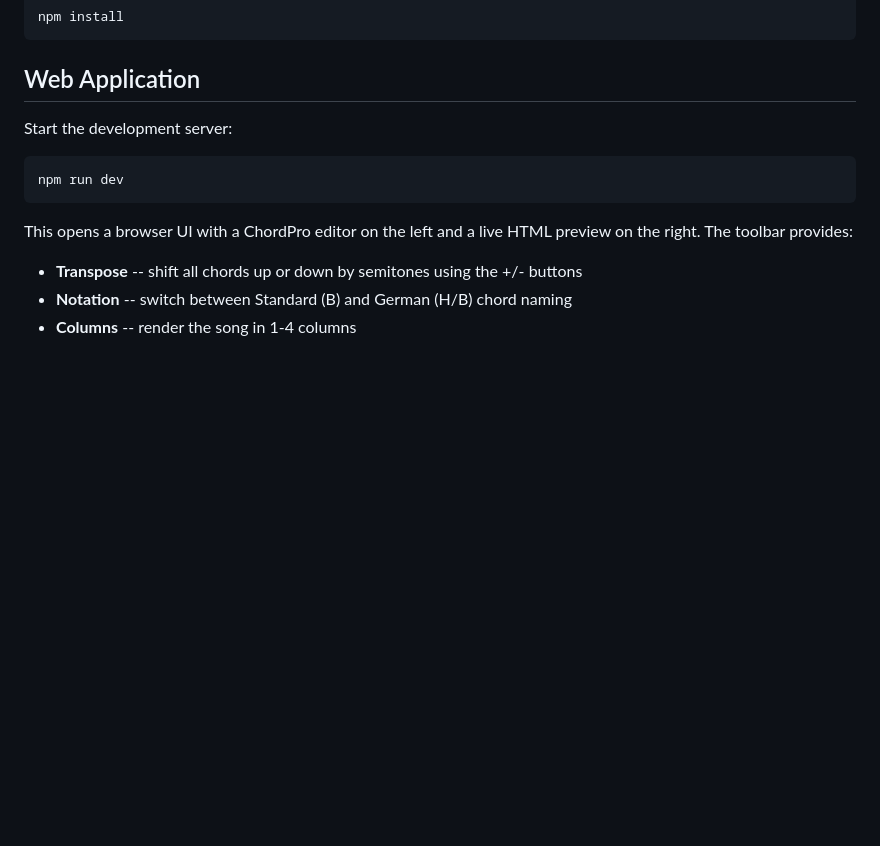
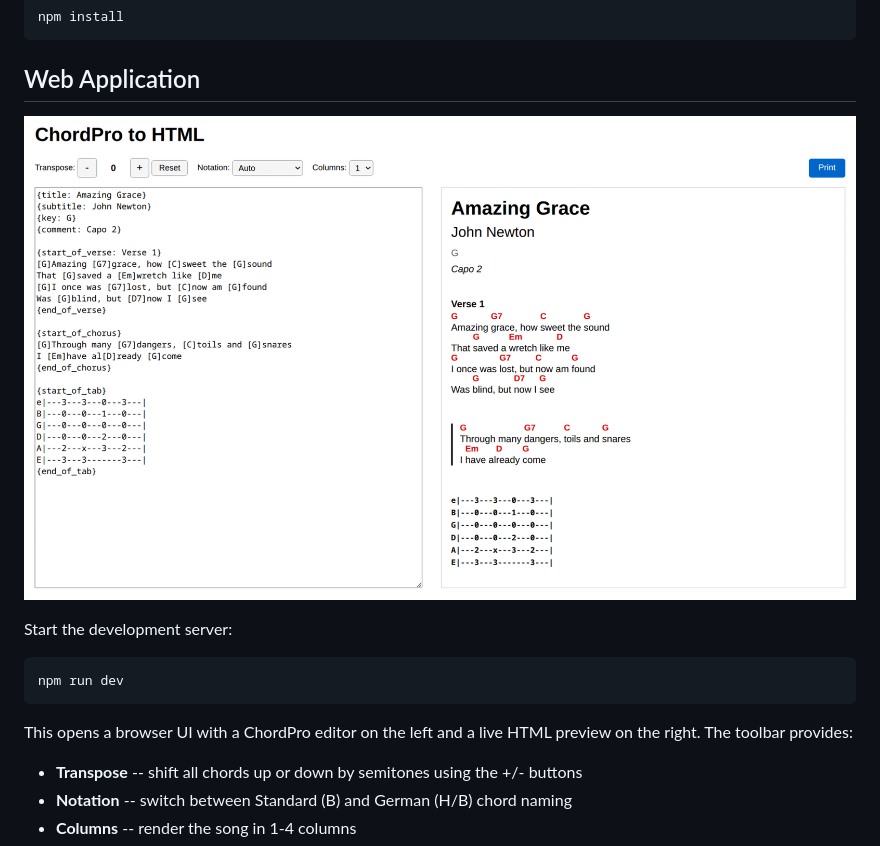
Before and after one commit to akabourek/chordpro2html, a Markdown page: README.md, the part around the change. Rendered like a GitHub page; pictures changed too: img/screenshot.png (added); blank space fills up the shorter version.

Commit message:
Add web app screenshot to README
Co-Authored-By: Claude Opus 4.6 <noreply@anthropic.com>

````diff
--- a/README.md
+++ b/README.md
@@ -9,6 +9,8 @@ npm install
 ```
 
 ## Web Application
+
+![Web application screenshot](img/screenshot.png)
 
 Start the development server:
 
````
